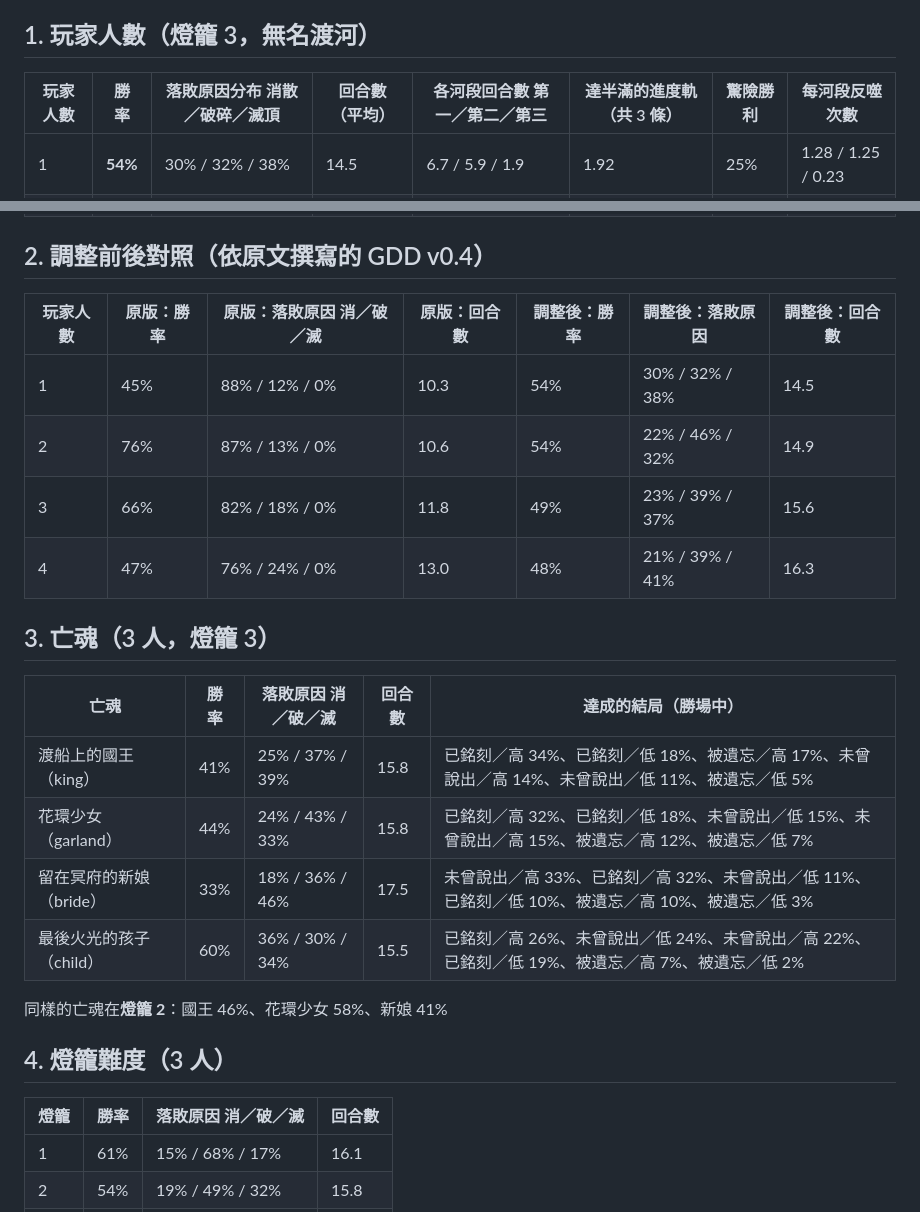
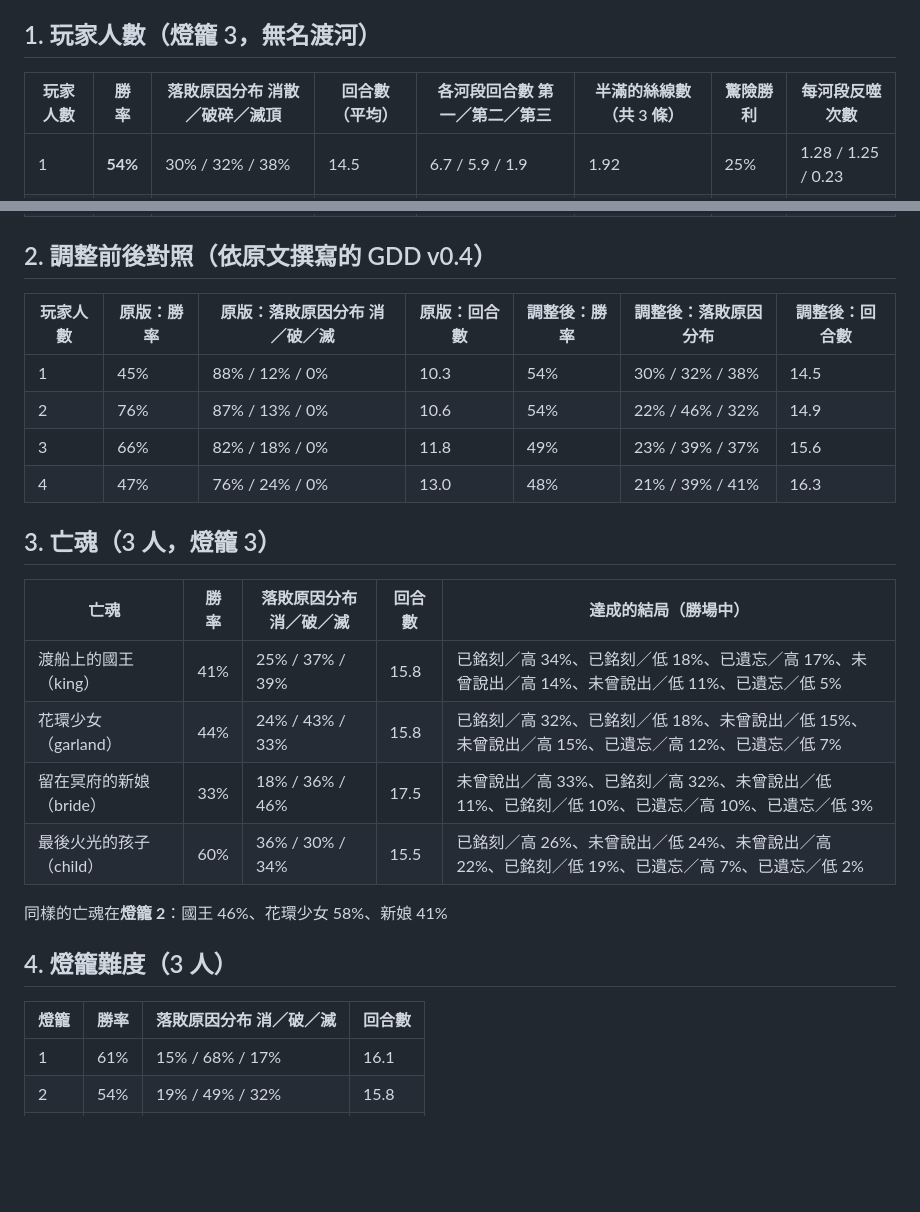
Before and after one commit to Ralph-Liu-Hub/Boardgame-Netherbloom, a Markdown page: simulator/reports/balance_report.zh-TW.md, 2 parts joined by grey strips. Drawn GitHub-style; blank space fills up the shorter version.

Commit message:
zh-TW docs: consistent terminology across the translated READMEs and report
Co-Authored-By: Claude Opus 5.5 <noreply@anthropic.com>
Claude-Session: https://claude.ai/code/session_014NBLaTnGHyE5ttoJcYUd8U

```diff
--- a/simulator/reports/balance_report.zh-TW.md
+++ b/simulator/reports/balance_report.zh-TW.md
@@ -6,7 +6,7 @@
 
 ## 1. 玩家人數（燈籠 3，無名渡河）
 
-| 玩家人數 | 勝率 | 落敗原因分布 消散／破碎／滅頂 | 回合數（平均） | 各河段回合數 第一／第二／第三 | 達半滿的進度軌（共 3 條） | 驚險勝利 | 每河段反噬次數 |
+| 玩家人數 | 勝率 | 落敗原因分布 消散／破碎／滅頂 | 回合數（平均） | 各河段回合數 第一／第二／第三 | 半滿的絲線數（共 3 條） | 驚險勝利 | 每河段反噬次數 |
 |---|---|---|---|---|---|---|---|
 | 1 | **54%** | 30% / 32% / 38% | 14.5 | 6.7 / 5.9 / 1.9 | 1.92 | 25% | 1.28 / 1.25 / 0.23 |
 | 2 | **54%** | 22% / 46% / 32% | 14.9 | 7.4 / 5.5 / 2.1 | 2.01 | 34% | 0.57 / 0.32 / 0.09 |
@@ -15,7 +15,7 @@
 
 ## 2. 調整前後對照（依原文撰寫的 GDD v0.4）
 
-| 玩家人數 | 原版：勝率 | 原版：落敗原因 消／破／滅 | 原版：回合數 | 調整後：勝率 | 調整後：落敗原因 | 調整後：回合數 |
+| 玩家人數 | 原版：勝率 | 原版：落敗原因分布 消／破／滅 | 原版：回合數 | 調整後：勝率 | 調整後：落敗原因分布 | 調整後：回合數 |
 |---|---|---|---|---|---|---|
 | 1 | 45% | 88% / 12% / 0% | 10.3 | 54% | 30% / 32% / 38% | 14.5 |
 | 2 | 76% | 87% / 13% / 0% | 10.6 | 54% | 22% / 46% / 32% | 14.9 |
@@ -24,19 +24,19 @@
 
 ## 3. 亡魂（3 人，燈籠 3）
 
-| 亡魂 | 勝率 | 落敗原因 消／破／滅 | 回合數 | 達成的結局（勝場中） |
+| 亡魂 | 勝率 | 落敗原因分布 消／破／滅 | 回合數 | 達成的結局（勝場中） |
 |---|---|---|---|---|
-| 渡船上的國王（king） | 41% | 25% / 37% / 39% | 15.8 | 已銘刻／高 34%、已銘刻／低 18%、被遺忘／高 17%、未曾說出／高 14%、未曾說出／低 11%、被遺忘／低 5% |
-| 花環少女（garland） | 44% | 24% / 43% / 33% | 15.8 | 已銘刻／高 32%、已銘刻／低 18%、未曾說出／低 15%、未曾說出／高 15%、被遺忘／高 12%、被遺忘／低 7% |
-| 留在冥府的新娘（bride） | 33% | 18% / 36% / 46% | 17.5 | 未曾說出／高 33%、已銘刻／高 32%、未曾說出／低 11%、已銘刻／低 10%、被遺忘／高 10%、被遺忘／低 3% |
-| 最後火光的孩子（child） | 60% | 36% / 30% / 34% | 15.5 | 已銘刻／高 26%、未曾說出／低 24%、未曾說出／高 22%、已銘刻／低 19%、被遺忘／高 7%、被遺忘／低 2% |
+| 渡船上的國王（king） | 41% | 25% / 37% / 39% | 15.8 | 已銘刻／高 34%、已銘刻／低 18%、已遺忘／高 17%、未曾說出／高 14%、未曾說出／低 11%、已遺忘／低 5% |
+| 花環少女（garland） | 44% | 24% / 43% / 33% | 15.8 | 已銘刻／高 32%、已銘刻／低 18%、未曾說出／低 15%、未曾說出／高 15%、已遺忘／高 12%、已遺忘／低 7% |
+| 留在冥府的新娘（bride） | 33% | 18% / 36% / 46% | 17.5 | 未曾說出／高 33%、已銘刻／高 32%、未曾說出／低 11%、已銘刻／低 10%、已遺忘／高 10%、已遺忘／低 3% |
+| 最後火光的孩子（child） | 60% | 36% / 30% / 34% | 15.5 | 已銘刻／高 26%、未曾說出／低 24%、未曾說出／高 22%、已銘刻／低 19%、已遺忘／高 7%、已遺忘／低 2% |
 
 同樣的亡魂在**燈籠 2**：國王 46%、花環少女 58%、新娘 41%
 
 
 ## 4. 燈籠難度（3 人）
 
-| 燈籠 | 勝率 | 落敗原因 消／破／滅 | 回合數 |
+| 燈籠 | 勝率 | 落敗原因分布 消／破／滅 | 回合數 |
 |---|---|---|---|
 | 1 | 61% | 15% / 68% / 17% | 16.1 |
 | 2 | 54% | 19% / 49% / 32% | 15.8 |
```
Also changed, not shown: simulator/README.zh-TW.md (+2 -2 lines).
